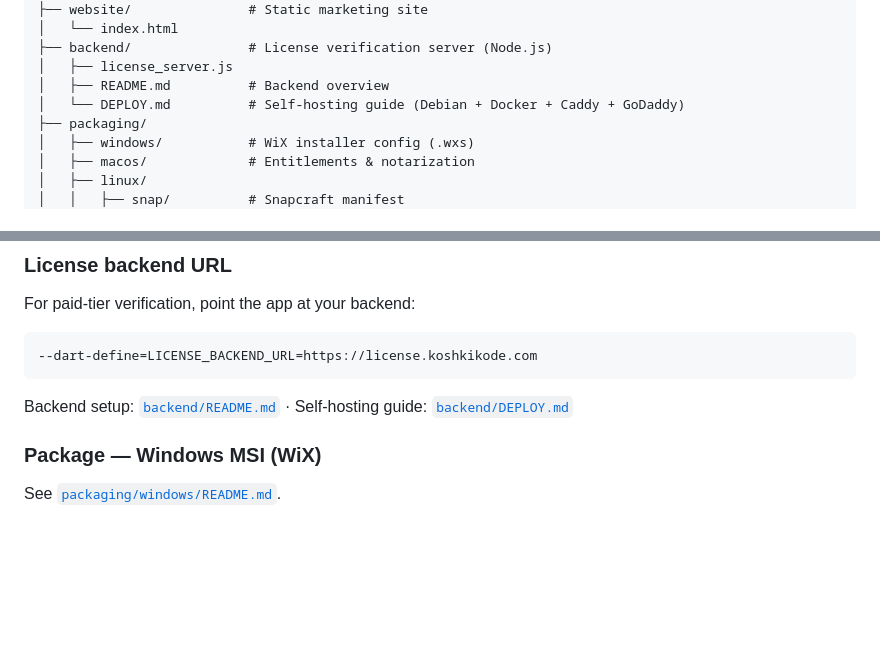
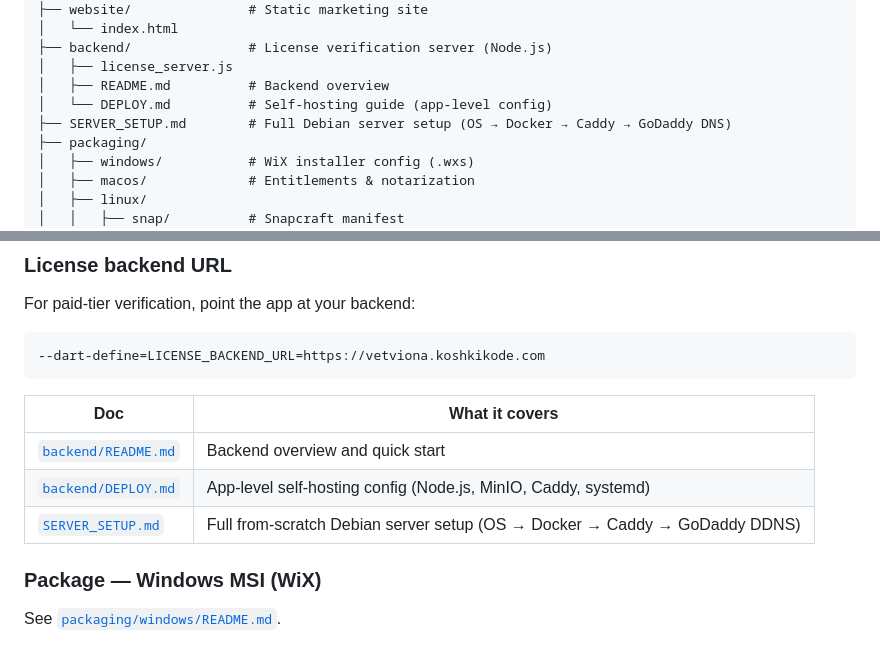
Before and after one commit to KoshkiKode/vetviona, a Markdown page: README.md, 2 parts joined by grey strips. Drawn GitHub-style; blank space fills up the shorter version.

Commit message:
docs: link SERVER_SETUP.md from README

````diff
--- a/README.md
+++ b/README.md
@@ -91,7 +91,8 @@ vetviona/
 ├── backend/               # License verification server (Node.js)
 │   ├── license_server.js
 │   ├── README.md          # Backend overview
-│   └── DEPLOY.md          # Self-hosting guide (Debian + Docker + Caddy + GoDaddy)
+│   └── DEPLOY.md          # Self-hosting guide (app-level config)
+├── SERVER_SETUP.md        # Full Debian server setup (OS → Docker → Caddy → GoDaddy DNS)
 ├── packaging/
 │   ├── windows/           # WiX installer config (.wxs)
 │   ├── macos/             # Entitlements & notarization
@@ -176,10 +177,14 @@ flutter build linux  --release --dart-define=PAID=true
 For paid-tier verification, point the app at your backend:
 
 ```bash
---dart-define=LICENSE_BACKEND_URL=https://license.koshkikode.com
+--dart-define=LICENSE_BACKEND_URL=https://vetviona.koshkikode.com
 ```
 
-Backend setup: [`backend/README.md`](backend/README.md) · Self-hosting guide: [`backend/DEPLOY.md`](backend/DEPLOY.md)
+| Doc | What it covers |
+|-----|----------------|
+| [`backend/README.md`](backend/README.md) | Backend overview and quick start |
+| [`backend/DEPLOY.md`](backend/DEPLOY.md) | App-level self-hosting config (Node.js, MinIO, Caddy, systemd) |
+| [`SERVER_SETUP.md`](SERVER_SETUP.md) | Full from-scratch Debian server setup (OS → Docker → Caddy → GoDaddy DDNS) |
 
 ### Package — Windows MSI (WiX)
 
````
Also changed, not shown: other parts of README.md (+4 -4 lines).
